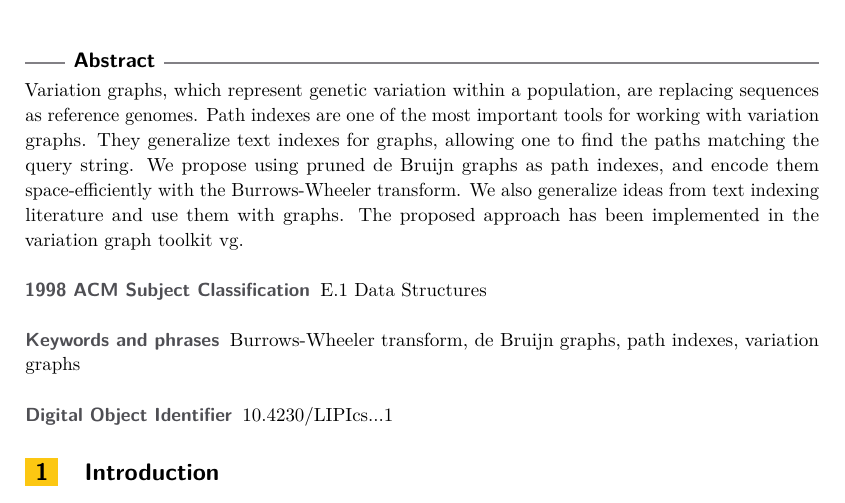
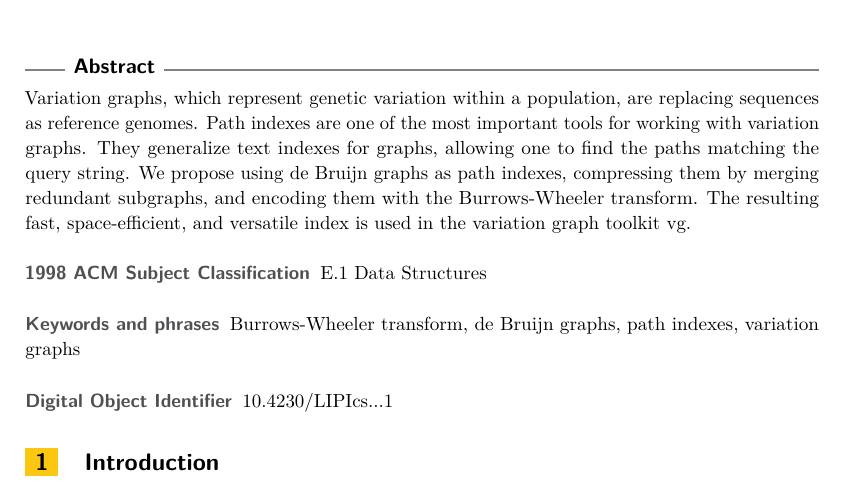
Before and after one commit to jltsiren/gcsa2, a LaTeX paper (paper/paper.tex): part of page 1 of 21, cut so that both start at the same text. Compiled offline with pdfLaTeX.

Commit message:
Updated the abstract

```diff
--- a/paper/paper.tex
+++ b/paper/paper.tex
@@ -90,7 +90,7 @@
 \maketitle
 
 \begin{abstract}
-Variation graphs, which represent genetic variation within a population, are replacing sequences as reference genomes. Path indexes are one of the most important tools for working with variation graphs. They generalize text indexes for graphs, allowing one to find the paths matching the query string. We propose using pruned de Bruijn graphs as path indexes, and encode them space-efficiently with the Burrows-Wheeler transform. We also generalize ideas from text indexing literature and use them with graphs. The proposed approach has been implemented in the variation graph toolkit vg.
+Variation graphs, which represent genetic variation within a population, are replacing sequences as reference genomes. Path indexes are one of the most important tools for working with variation graphs. They generalize text indexes for graphs, allowing one to find the paths matching the query string. We propose using de Bruijn graphs as path indexes, compressing them by merging redundant subgraphs, and encoding them with the Burrows-Wheeler transform. The resulting fast, space-efficient, and versatile index is used in the variation graph toolkit vg.
 \end{abstract}
 
 
```
